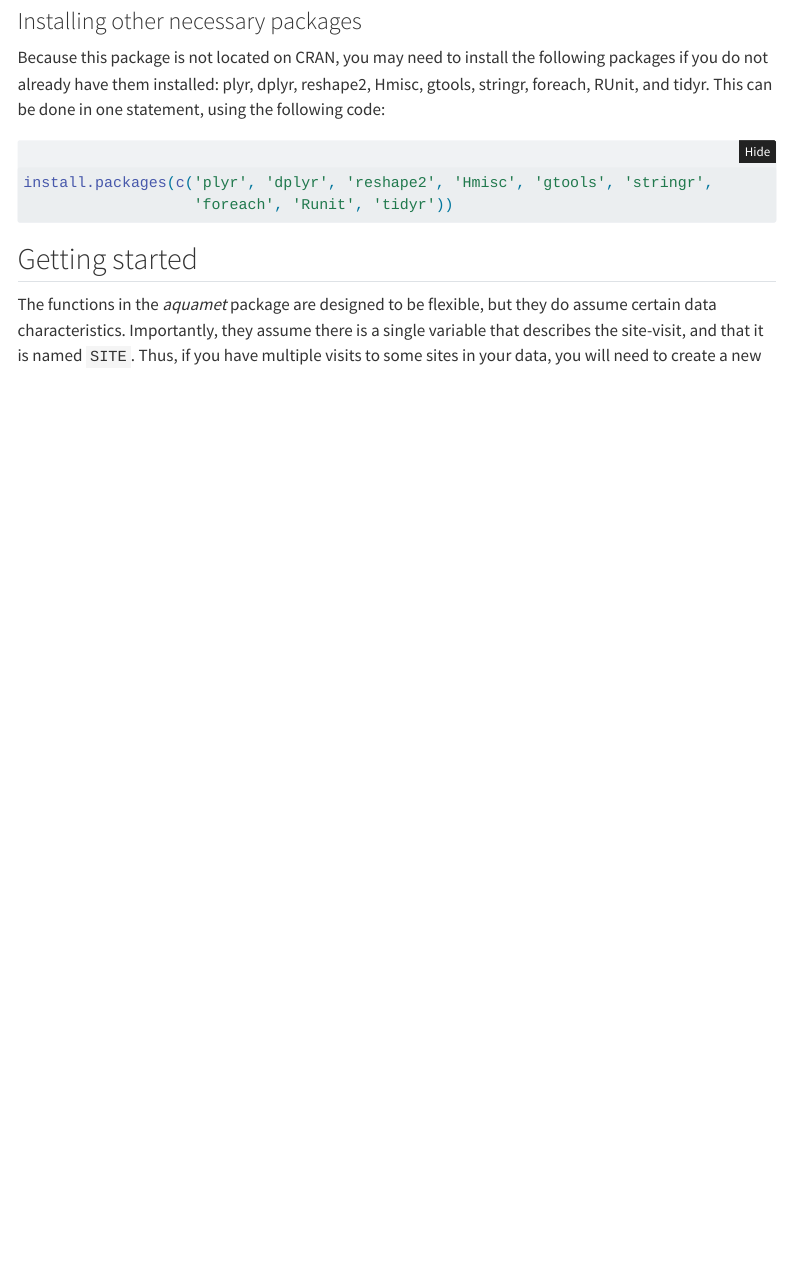
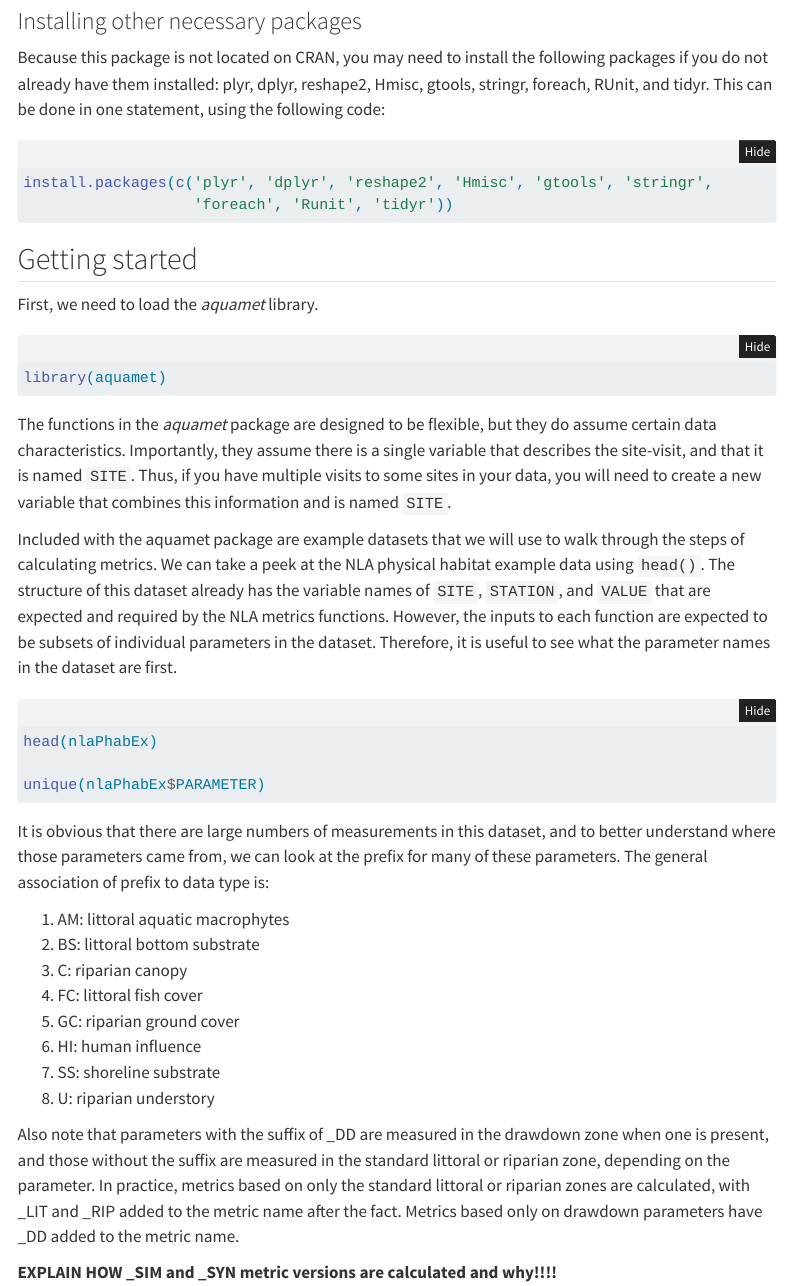
Before and after one commit to kblocksom/aquametDoc, a Quarto document (aquamet Documentation.qmd): the page in a window 1100 px wide, from 720 px down. Rendered offline with R 4.5, knitr and Pandoc in place of Quarto, with nearby package versions; the code chunks are not run, so their results and figures are left out; folded parts are opened; menus at the side of the page are left out.

Commit message:
Added initial explanation of datasets and how various NLA metrics are calculated.

````diff
--- a/aquamet Documentation.qmd
+++ b/aquamet Documentation.qmd
@@ -38,7 +38,35 @@ install.packages(c('plyr', 'dplyr', 'reshape2', 'Hmisc', 'gtools', 'stringr',
 
 ## Getting started
 
-The functions in the *aquamet* package are designed to be flexible, but they do
-assume certain data characteristics. Importantly, they assume there is a
-single variable that describes the site-visit, and that it is named `SITE`. Thus,
-if you have multiple visits to some sites in your data, you will need to create
+First, we need to load the *aquamet* library.
+
+```{r load-library}
+library(aquamet)
+
+```
+
+The functions in the *aquamet* package are designed to be flexible, but they do assume certain data characteristics. Importantly, they assume there is a single variable that describes the site-visit, and that it is named `SITE`. Thus, if you have multiple visits to some sites in your data, you will need to create a new variable that combines this information and is named `SITE`.
+
+Included with the aquamet package are example datasets that we will use to walk through the steps of calculating metrics. We can take a peek at the NLA physical habitat example data using `head()`. The structure of this dataset already has the variable names of `SITE`, `STATION`, and `VALUE` that are expected and required by the NLA metrics functions. However, the inputs to each function are expected to be subsets of individual parameters in the dataset. Therefore, it is useful to see what the parameter names in the dataset are first.
+
+```{r data-look}
+
+head(nlaPhabEx)
+
+unique(nlaPhabEx$PARAMETER)
+```
+
+It is obvious that there are large numbers of measurements in this dataset, and to better understand where those parameters came from, we can look at the prefix for many of these parameters. The general association of prefix to data type is:
+
+1)  AM: littoral aquatic macrophytes
+2)  BS: littoral bottom substrate
+3)  C: riparian canopy
+4)  FC: littoral fish cover
+5)  GC: riparian ground cover
+6)  HI: human influence
+7)  SS: shoreline substrate
+8)  U: riparian understory
+
+Also note that parameters with the suffix of \_DD are measured in the drawdown zone when one is present, and those without the suffix are measured in the standard littoral or riparian zone, depending on the parameter. In practice, metrics based on only the standard littoral or riparian zones are calculated, with \_LIT and \_RIP added to the metric name after the fact. Metrics based only on drawdown parameters have \_DD added to the metric name.
+
+**EXPLAIN HOW \_SIM and \_SYN metric versions are calculated and why!!!!**
````
Also changed, not shown: aquamet Documentation.qmd (1 more changed lines).
